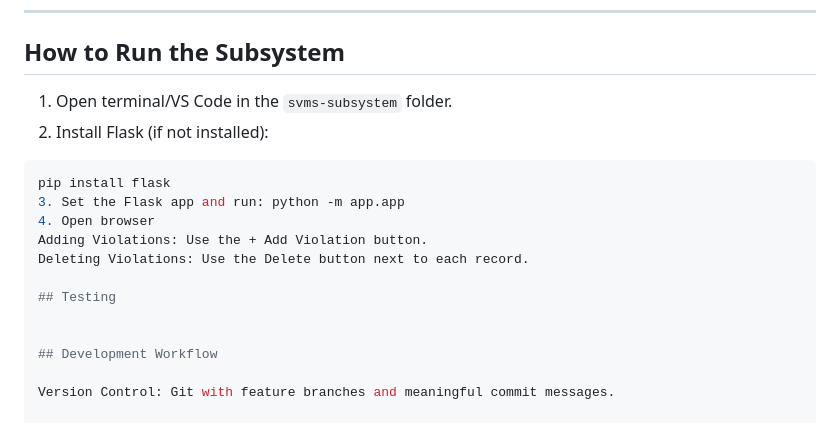
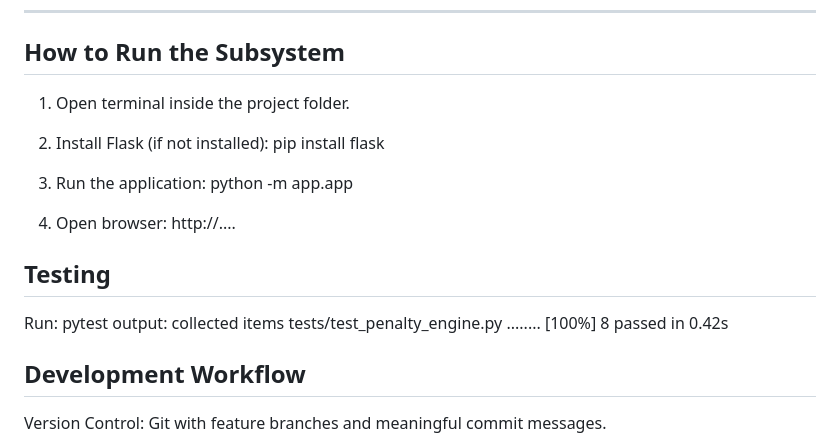
Before and after one commit to sunshinellanera-ss/violation-penalty-subsystem-, a Markdown page: README.md, the part around one of its changes. Rendered like a GitHub page.

````diff
--- a/README.md
+++ b/README.md
@@ -100,17 +99,26 @@ svms-subsystem/
 ---
 
 ## How to Run the Subsystem
-1. Open terminal/VS Code in the `svms-subsystem` folder.
+
+1. Open terminal inside the project folder.
+
 2. Install Flask (if not installed):
-```bash
-pip install flask
-3. Set the Flask app and run: python -m app.app
-4. Open browser
-Adding Violations: Use the + Add Violation button.
-Deleting Violations: Use the Delete button next to each record.
+   pip install flask
+
+3. Run the application:
+   python -m app.app
+
+4. Open browser:
+   http://....
 
 ## Testing
 
+Run:
+pytest
+output:
+collected  items
+tests/test_penalty_engine.py ........ [100%]
+8 passed in 0.42s
 
 ## Development Workflow
 
````
Also changed, not shown: other parts of README.md (+1 -2 lines).
